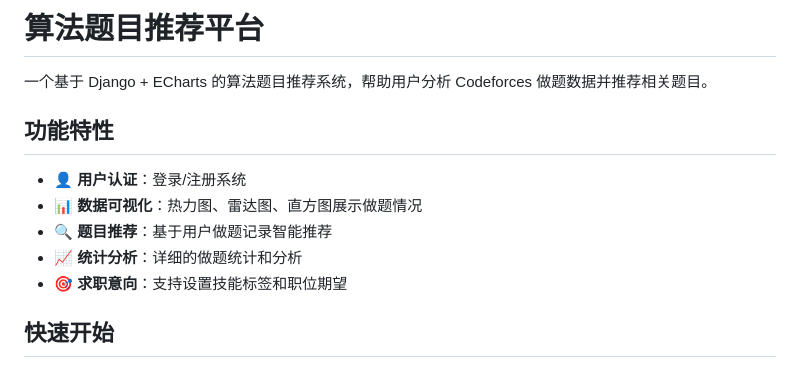
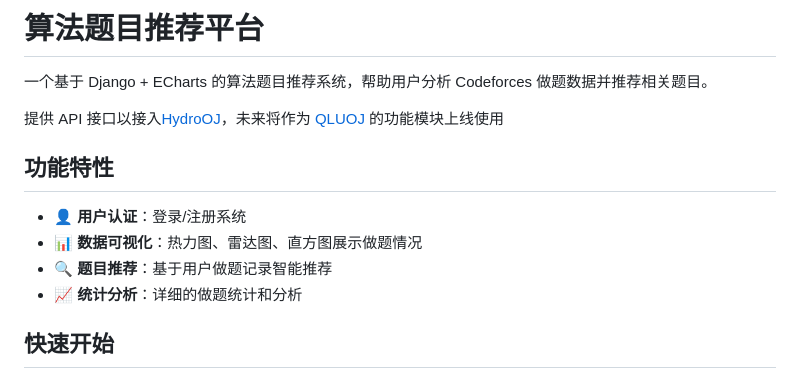
Before and after one commit to RayTheCrack/recommend_problem, a Markdown page: README.md, the part around the change. Rendered like a GitHub page.

Commit message:
Update README with API integration information
Added API integration details for HydroOJ and future QLUOJ module.

```diff
--- a/README.md
+++ b/README.md
@@ -1,6 +1,8 @@
 # 算法题目推荐平台
 
 一个基于 Django + ECharts 的算法题目推荐系统，帮助用户分析 Codeforces 做题数据并推荐相关题目。
+
+提供 API 接口以接入[HydroOJ](https://hydro.js.org/zh)，未来将作为 [QLUOJ](https://icpc.qlu.edu.cn/) 的功能模块上线使用
 
 ## 功能特性
 
@@ -8,7 +10,6 @@
 - 📊 **数据可视化**：热力图、雷达图、直方图展示做题情况
 - 🔍 **题目推荐**：基于用户做题记录智能推荐
 - 📈 **统计分析**：详细的做题统计和分析
-- 🎯 **求职意向**：支持设置技能标签和职位期望
 
 ## 快速开始
 
```
